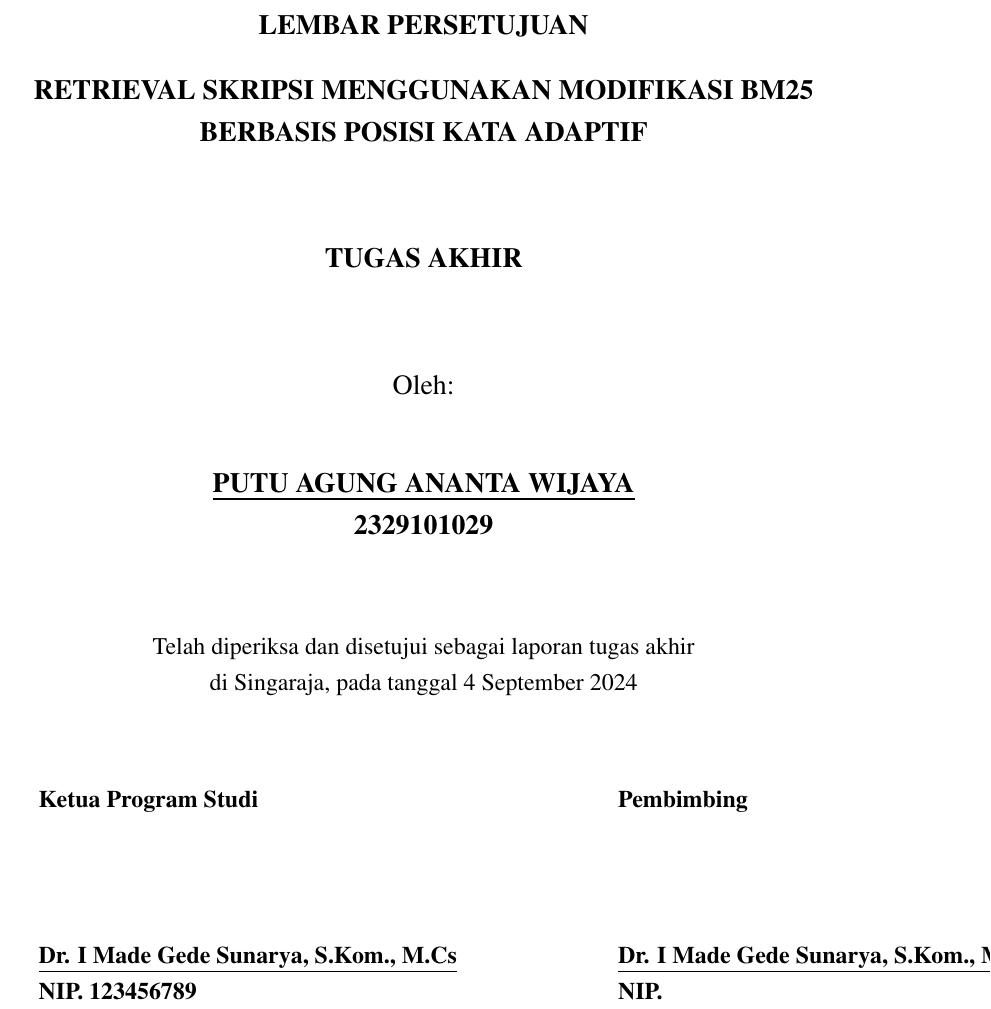
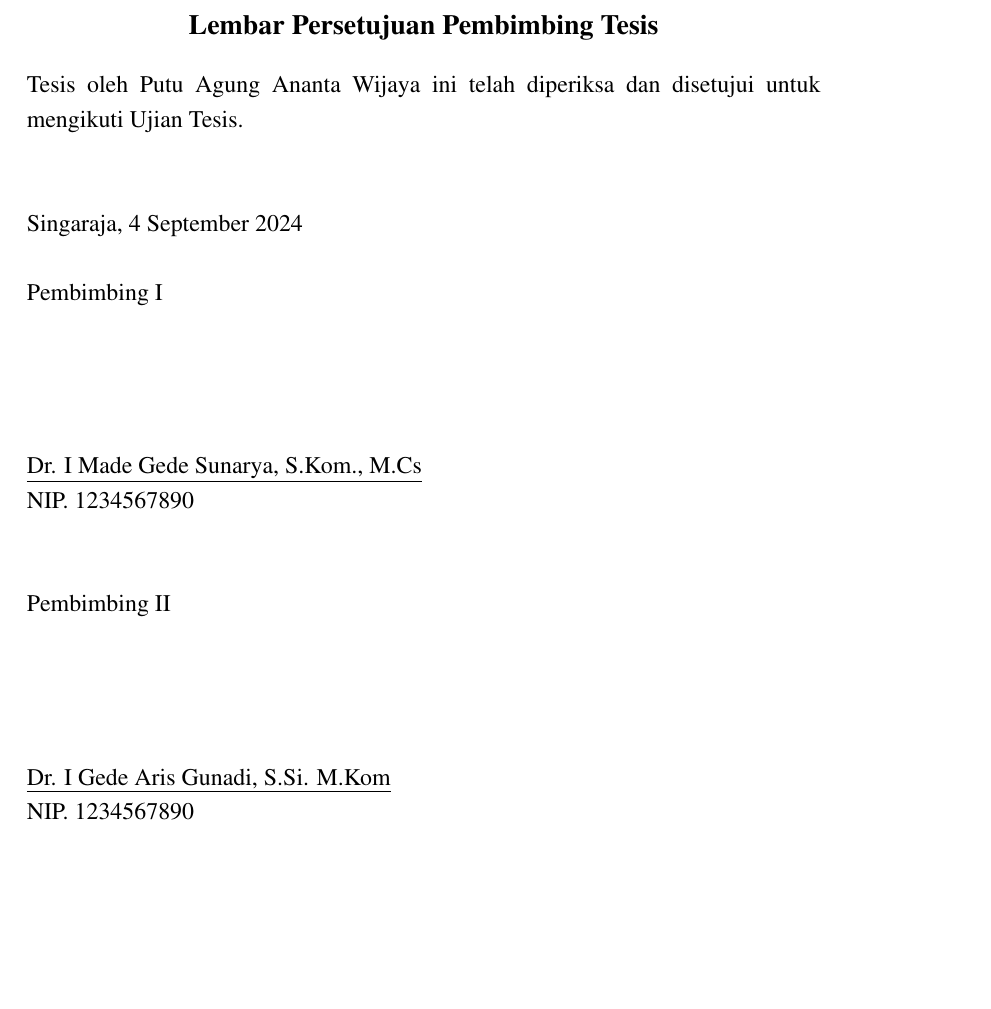
Before and after one commit to Ananta-Taksaka/latex_tesis_undiksha, a LaTeX thesis (tesis.tex, which reads konfigurasi/conf_tesis.tex, konfigurasi/undiksha_s2_ilkom.sty, konten/Hal_Depan/lembar_persetujuan.tex): part of page 2 of 9, cut at the place of the change, the shorter picture padded with empty space. Compiled offline with pdfLaTeX.

Commit message:
lembar persetujuan dosen pembimbing undiksha format

```diff
--- a/konfigurasi/conf_tesis.tex
+++ b/konfigurasi/conf_tesis.tex
@@ -1,6 +1,6 @@
 % Detail Penelitian
-\var{\judul}{RETRIEVAL SKRIPSI MENGGUNAKAN MODIFIKASI BM25 BERBASIS POSISI KATA ADAPTIF}
-\var{\judulinggris}{\texit{SKRIPSI RETRIEVAL USING MODIFIED BM25 BASED ADAPTIVE WORD POSITION}}
+\var{\judul}{\emph{RETRIEVAL} SKRIPSI MENGGUNAKAN MODIFIKASI BM25 BERBASIS POSISI KATA ADAPTIF}
+\var{\judulinggris}{\emph{SKRIPSI RETRIEVAL USING MODIFIED BM25 BASED ADAPTIVE WORD POSITION}}
 \var{\peneliti}{Putu Agung Ananta Wijaya}
 \var{\nim}{2329101029}
 \var{\tahun}{2024}
@@ -22,7 +22,8 @@
 \var{\rektorIII}{}
 
 % BAB Tesis
-\var{\lembarpersetujuan}{LEMBAR PERSETUJUAN}
+\var{\lembarpersetujuanpembimbing}{Lembar Persetujuan Pembimbing Tesis}
+\var{\lembarpersetujuanpenguji}{Lembar Persetujuan Dosen Penguji Tesis}
 \var{\lembarpengesahan}{LEMBAR PENGESAHAN}
 \var{\lembarpernyataan}{Lembar Pernyataan}
 \var{\katapengantar}{Kata Pengantar}
@@ -36,22 +37,22 @@
 
 % Pembimbing I
 \var{\pembimbingI}{Dr. I Made Gede Sunarya, S.Kom., M.Cs}
-\var{\pembimbingInip}{}
+\var{\pembimbingInip}{1234567890}
 \var{\pembimbingIprefixnomor}{NIP}
 
 % Pembimbing II
 \var{\pembimbingII}{Dr. I Gede Aris Gunadi, S.Si. M.Kom}
-\var{\pembimbingIInip}{}
+\var{\pembimbingIInip}{1234567890}
 \var{\pembimbingIIprefixnomor}{NIP}
 
 % Penguji I
 \var{\pengujiI}{Prof. Dr. Ir. Dewa Gede Hendra Divayana, S.Kom., M.Kom.}
-\var{\pengujiInip}{}
+\var{\pengujiInip}{1234567890}
 \var{\pengujiIprefixnomor}{NIP}
 
 % Penguji II
 \var{\pengujiII}{Dr. Putu Hendra Suputra, S.Kom., M.Cs.}
-\var{\pengujiIInip}{}
+\var{\pengujiIInip}{1234567890}
 \var{\pengujiIIprefixnomor}{NIP}
 
 \var{\tipe}{PROPOSAL TESIS}
--- a/konfigurasi/undiksha_s2_ilkom.sty
+++ b/konfigurasi/undiksha_s2_ilkom.sty
@@ -1,8 +1,11 @@
 \usepackage{tocbibind}
+
+\usepackage{textcomp}
+
+\usepackage{ragged2e}
 
 \usepackage{hyperref}
   \hypersetup{
-  	a4paper,
   	colorlinks=false,
   	pdfborder=0 0 0,
   	linkcolor=blue,
--- a/konten/Hal_Depan/lembar_persetujuan.tex
+++ /dev/null
@@ -1,25 +0,0 @@
-\chapter*{\lembarpersetujuan}
-\begin{center}
-\fontsize{14pt}{16.8pt}\selectfont\MakeUppercase{\bo{\judul}}\\
-
-      \vspace{1.5cm}
-      \fontsize{14pt}{16.8pt}\selectfont\MakeUppercase{\bo {Tugas Akhir}}\\
-      \vspace{1.5cm}
-
-        Oleh:\\
-        \vspace{1.0cm}
-        \MakeUppercase{\bo{\underline{\peneliti}}}\\
-        \MakeUppercase{\bo{\nim}}\\
-      \vspace{1.5cm}
-
-      \fontsize{12pt}{14.4pt}\selectfont Telah diperiksa dan disetujui sebagai laporan tugas akhir\\
-      \fontsize{12pt}{14.4pt}\selectfont di \kota, pada tanggal \tglpersetujuan\\
-      \vspace{1.5cm}
-
-    \begin{tabular}{lll}
-      \bo{Ketua Program Studi} & \hspace{2cm} & \bo{Pembimbing} \\
-      \vspace{0.5cm} & \vspace{0.5cm} & \vspace{0.5cm}\\
-      \bo{\underline{\kaprodi}}& & \bo{\underline{\pembimbingI}} \\
-      \bo {NIP. \kaprodinip} & & \bo {\pembimbingIprefixnomor. \pembimbingInip}
-    \end{tabular}
-    \end{center}
--- /dev/null
+++ b/konten/Hal_Depan/lembar_persetujuan_pembimbing.tex
@@ -0,0 +1,33 @@
+\chapter*{\lembarpersetujuanpembimbing}
+\begin{justifying}
+
+\setlength{\parindent}{0pt}
+% \fontsize{12pt}{14.4pt}\selectfont\MakeUppercase{\bo{\judul}}\\
+
+      % \vspace{1.5cm}
+      % \fontsize{14pt}{16.8pt}\selectfont\MakeUppercase{\bo {Tugas Akhir}}\\
+      % \vspace{1.5cm}
+
+      %   Oleh:\\
+      %   \vspace{1.0cm}
+      %   \MakeUppercase{\bo{\underline{\peneliti}}}\\
+      %   \MakeUppercase{\bo{\nim}}\\
+      % \vspace{1.5cm}
+
+      \fontsize{12pt}{14pt}\selectfont Tesis oleh {\peneliti} ini telah diperiksa dan disetujui untuk mengikuti Ujian Tesis.\\\\
+
+      \fontsize{12pt}{14pt}\selectfont \kota, \tglpersetujuan\\
+
+      \fontsize{12pt}{14pt}\selectfont Pembimbing I\\\\\\\\
+
+      \fontsize{12pt}{14pt}\selectfont \underline{\pembimbingI}\\
+      \fontsize{12pt}{14pt}\selectfont \pembimbingIprefixnomor. \pembimbingInip\\\\
+
+      \fontsize{12pt}{14pt}\selectfont Pembimbing II\\\\\\\\
+
+      \fontsize{12pt}{14pt}\selectfont \underline{\pembimbingII}\\
+      \fontsize{12pt}{14pt}\selectfont \pembimbingIIprefixnomor. \pembimbingIInip\\
+
+
+
+\end{justifying}
--- a/tesis.tex
+++ b/tesis.tex
@@ -9,8 +9,8 @@
 
 \include{konten/Hal_Depan/cover}
 
-\addChapter{LEMBAR PERSETUJUAN}
-\include{konten/Hal_Depan/lembar_persetujuan}
+\addChapter{\lembarpersetujuanpembimbing}
+\include{konten/Hal_Depan/lembar_persetujuan_pembimbing}
 
 \addChapter{LEMBAR PERNYATAAN}
 \include{konten/Hal_Depan/lembar_pernyataan}
```
Also changed, not shown: tesis.pdf, 9 other files.
